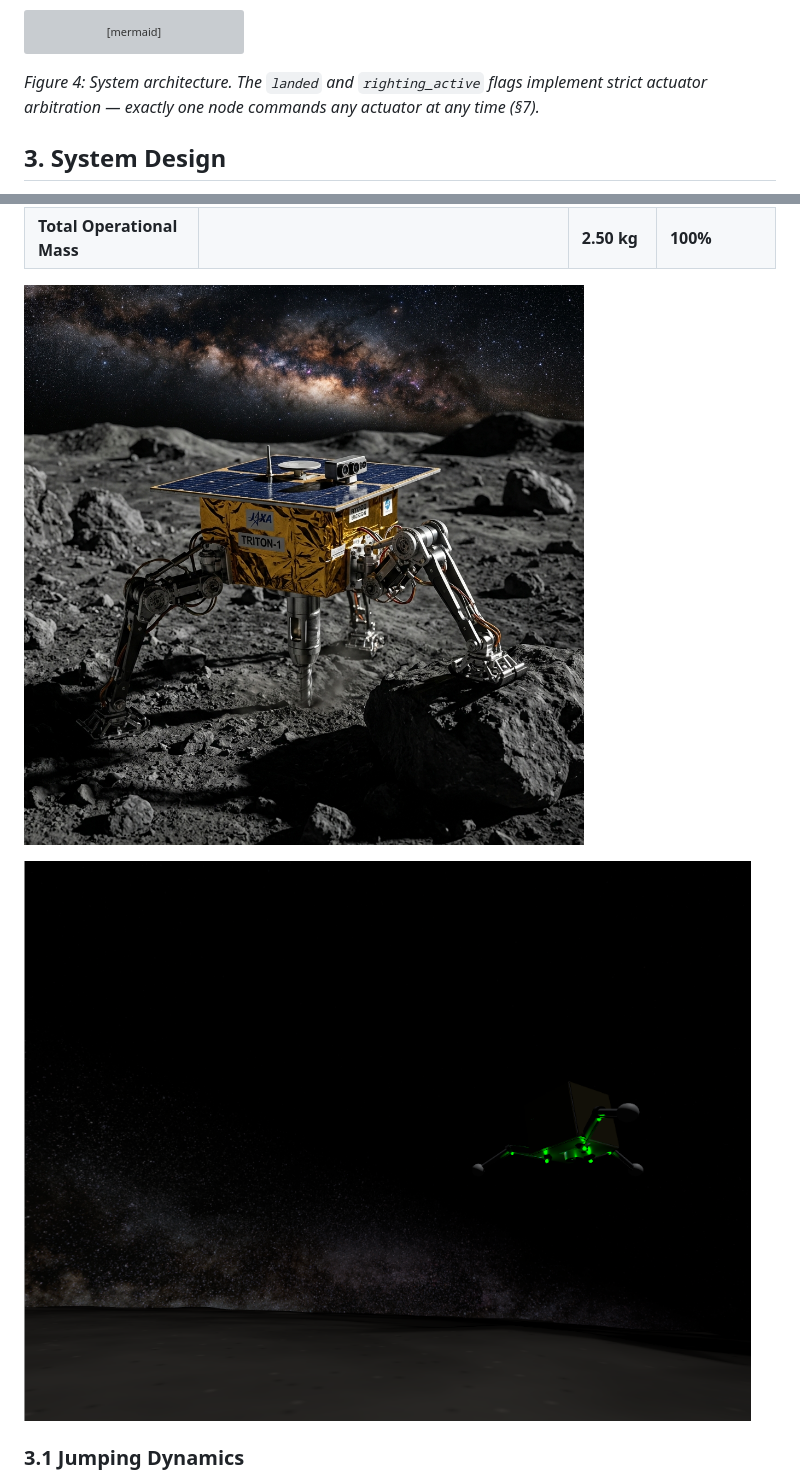
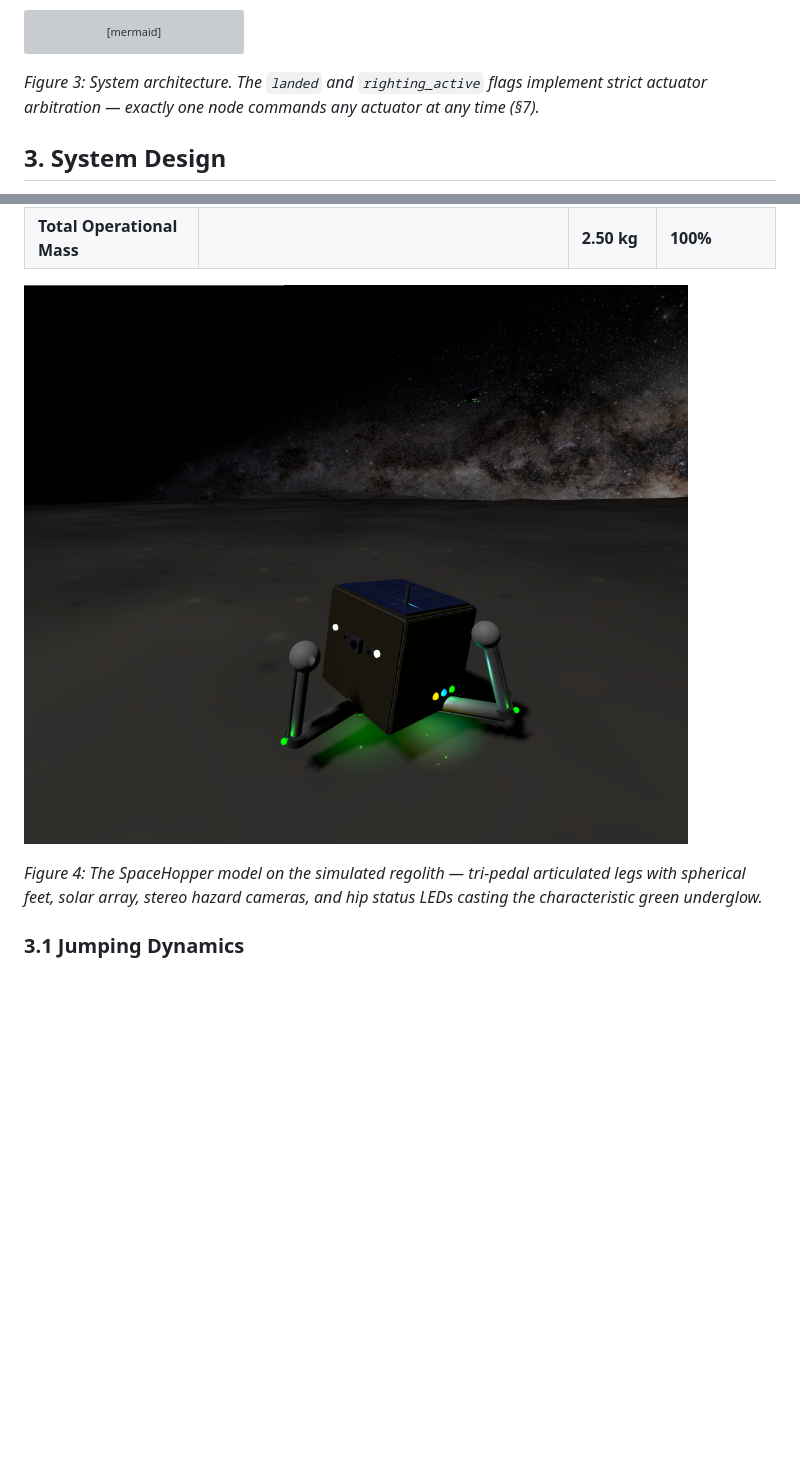
Before and after one commit to Phroggo/ryugu, a Markdown page: docs/Research_Paper.md, 2 parts joined by grey strips. Drawn GitHub-style; pictures changed too: docs/fig_robot_closeup.png, docs/spacehopper_concept_1783933381656.png (deleted); blank space fills up the shorter version; grey boxes are pictures that could not be loaded.

````diff
--- a/docs/Research_Paper.md
+++ b/docs/Research_Paper.md
@@ -57,7 +61,7 @@ flowchart LR
     BR -- "IMU, odometry" --> ATT & LAND & SM & GUI
 ```
 
-*Figure 4: System architecture. The `landed` and `righting_active` flags implement strict actuator arbitration — exactly one node commands any actuator at any time (§7).*
+*Figure 3: System architecture. The `landed` and `righting_active` flags implement strict actuator arbitration — exactly one node commands any actuator at any time (§7).*
 
 ## 3. System Design
 
@@ -74,9 +78,9 @@ The SpaceHopper is a compact, 2.50 kg tri-pedal robot whose mass distribution ke
 | **Thermal & Solar** | GaAs solar arrays, Kapton MLI blankets | 0.15 | 6% |
 | **Total Operational Mass** | | **2.50 kg** | **100%** |
 
-![Figure 2: Rendering of the SpaceHopper concept, showcasing the GaAs solar arrays, thermal louvers, and articulated legs.](spacehopper_concept_1783933381656.png)
+![The SpaceHopper model](fig_robot_closeup.png)
 
-![Figure 5: The realized simulation model descending over the regolith — articulated tri-pedal legs with spherical feet, hip status LEDs, solar panel, and the Milky Way backdrop.](fig_robot_closeup.png)
+*Figure 4: The SpaceHopper model on the simulated regolith — tri-pedal articulated legs with spherical feet, solar array, stereo hazard cameras, and hip status LEDs casting the characteristic green underglow.*
 
 ### 3.1 Jumping Dynamics
 
````
Also changed, not shown: other parts of docs/Research_Paper.md (+18 -6 lines), docs/fig_dashboard.png, docs/fig_hop_flight.png (added), docs/fig_swarm_terrain.png.
